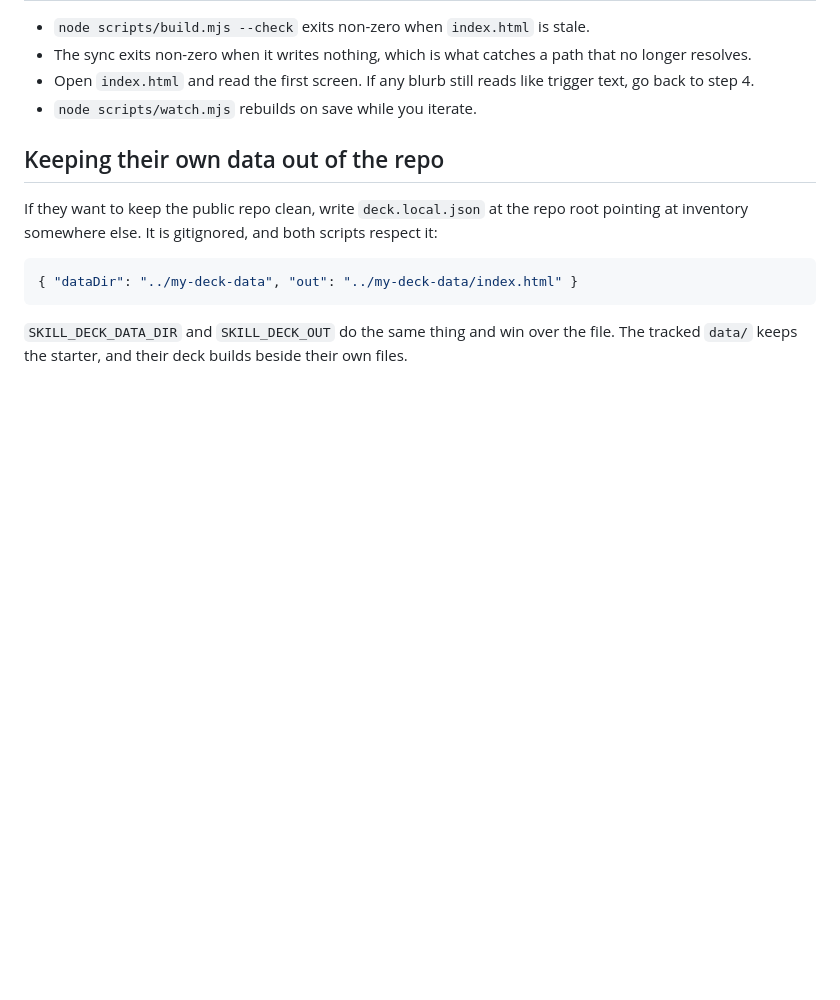
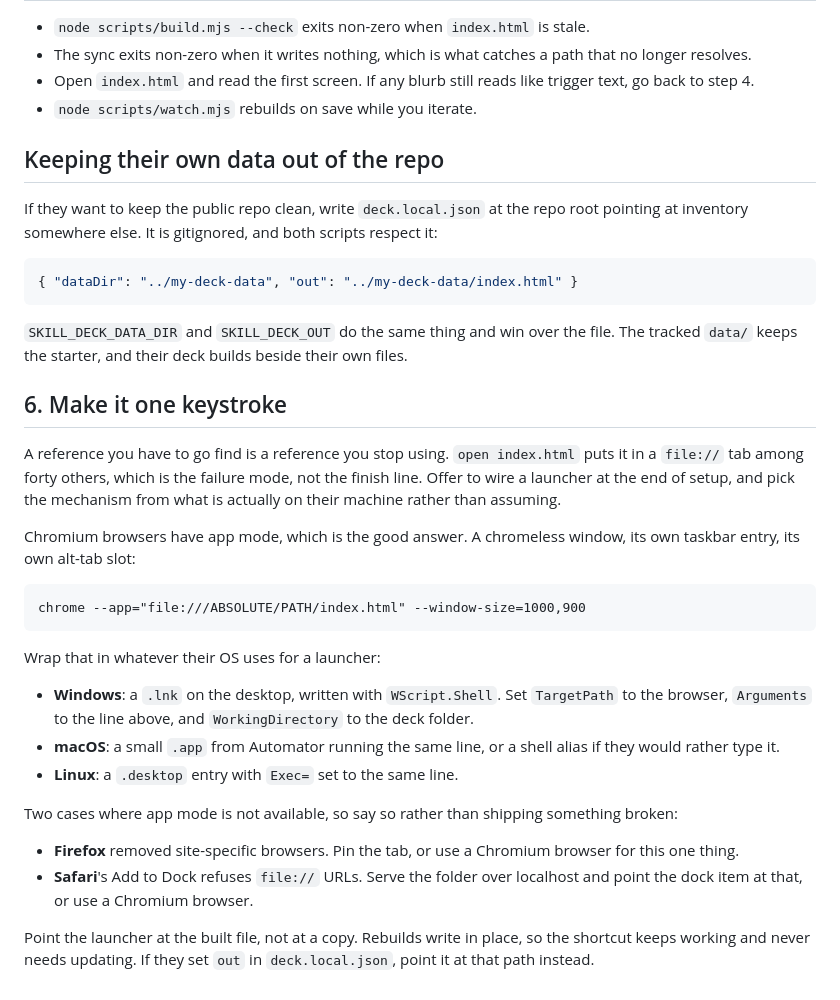
Before and after one commit to jordan-katz/skill-deck, a Markdown page: skills/deck-setup/SKILL.md, the part around the change. Drawn GitHub-style; blank space fills up the shorter version.

Commit message:
Tell setup to make the deck one keystroke away
The README said open index.html, which lands it in a file:// tab among forty
others. That is the failure mode for a reference you are meant to reach for
mid-task, and it is the one thing the deck has to get right to be used twice.

Both the setup skill and the README now cover launching it in a Chromium
browser's app mode, with the per-OS wrapper left to whoever is running setup
rather than shipped as a cross-platform script that would break on the browser
nobody tested. Also names the two cases where app mode does not exist, since
Firefox dropped site-specific browsers and Safari's Add to Dock refuses
file:// URLs.

````diff
--- a/skills/deck-setup/SKILL.md
+++ b/skills/deck-setup/SKILL.md
@@ -110,3 +110,39 @@ respect it:
 `SKILL_DECK_DATA_DIR` and `SKILL_DECK_OUT` do the same thing and win over the
 file. The tracked `data/` keeps the starter, and their deck builds beside their
 own files.
+
+## 6. Make it one keystroke
+
+A reference you have to go find is a reference you stop using. `open
+index.html` puts it in a `file://` tab among forty others, which is the
+failure mode, not the finish line. Offer to wire a launcher at the end of
+setup, and pick the mechanism from what is actually on their machine rather
+than assuming.
+
+Chromium browsers have app mode, which is the good answer. A chromeless
+window, its own taskbar entry, its own alt-tab slot:
+
+```
+chrome --app="file:///ABSOLUTE/PATH/index.html" --window-size=1000,900
+```
+
+Wrap that in whatever their OS uses for a launcher:
+
+- **Windows**: a `.lnk` on the desktop, written with `WScript.Shell`. Set
+  `TargetPath` to the browser, `Arguments` to the line above, and
+  `WorkingDirectory` to the deck folder.
+- **macOS**: a small `.app` from Automator running the same line, or a shell
+  alias if they would rather type it.
+- **Linux**: a `.desktop` entry with `Exec=` set to the same line.
+
+Two cases where app mode is not available, so say so rather than shipping
+something broken:
+
+- **Firefox** removed site-specific browsers. Pin the tab, or use a Chromium
+  browser for this one thing.
+- **Safari**'s Add to Dock refuses `file://` URLs. Serve the folder over
+  localhost and point the dock item at that, or use a Chromium browser.
+
+Point the launcher at the built file, not at a copy. Rebuilds write in place,
+so the shortcut keeps working and never needs updating. If they set `out` in
+`deck.local.json`, point it at that path instead.
````
Also changed, not shown: README.md (+18 -0 lines).
